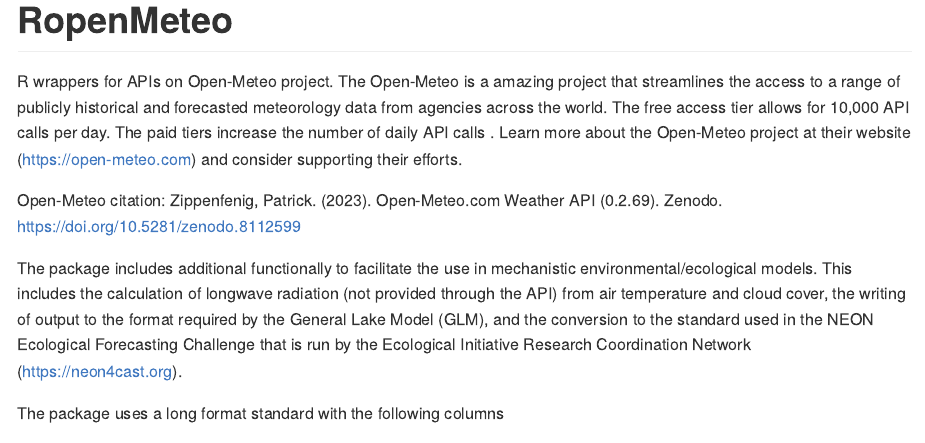
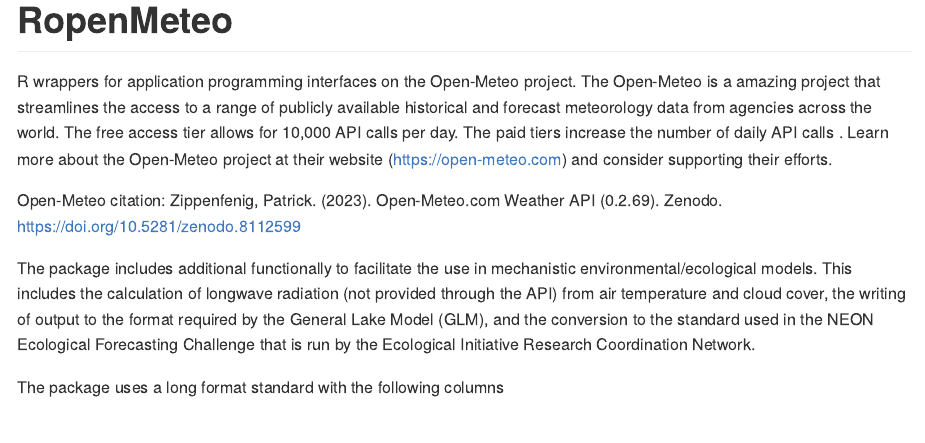
Before and after one commit to FLARE-forecast/ropenmeteo, an R Markdown document (README.Rmd): the page in a window 1100 px wide, from its top. Rendered offline with R 4.5, knitr and Pandoc, with nearby package versions; some code elsewhere in the file could not run offline; badge pictures from the web are left out.

Commit message:
updates for CRAN

```diff
--- a/README.Rmd
+++ b/README.Rmd
@@ -7,11 +7,11 @@
   [![R-CMD-check](https://github.com/FLARE-forecast/RopenMeteo/actions/workflows/R-CMD-check.yaml/badge.svg)](https://github.com/FLARE-forecast/RopenMeteo/actions/workflows/R-CMD-check.yaml)
 <!-- badges: end -->
 
-R wrappers for APIs on Open-Meteo project.  The Open-Meteo is a amazing project that streamlines the access to a range of publicly historical and forecasted meteorology data from agencies across the world.  The free access tier allows for 10,000 API calls per day.  The paid tiers increase the number of daily API calls . Learn more about the Open-Meteo project at their website (<https://open-meteo.com>) and consider supporting their efforts.
+R wrappers for application programming interfaces on the Open-Meteo project.  The Open-Meteo is a amazing project that streamlines the access to a range of publicly available historical and forecast meteorology data from agencies across the world.  The free access tier allows for 10,000 API calls per day.  The paid tiers increase the number of daily API calls . Learn more about the Open-Meteo project at their website (<https://open-meteo.com>) and consider supporting their efforts.
 
 Open-Meteo citation: Zippenfenig, Patrick. (2023). Open-Meteo.com Weather API (0.2.69). Zenodo. <https://doi.org/10.5281/zenodo.8112599>
 
-The package includes additional functionally to facilitate the use in mechanistic environmental/ecological models.  This includes the calculation of longwave radiation (not provided through the API) from air temperature and cloud cover, the writing of output to the format required by the General Lake Model (GLM), and the conversion to the standard used in the NEON Ecological Forecasting Challenge that is run by the Ecological Initiative Research Coordination Network (<https://neon4cast.org>).
+The package includes additional functionally to facilitate the use in mechanistic environmental/ecological models.  This includes the calculation of longwave radiation (not provided through the API) from air temperature and cloud cover, the writing of output to the format required by the General Lake Model (GLM), and the conversion to the standard used in the NEON Ecological Forecasting Challenge that is run by the Ecological Initiative Research Coordination Network.
 
 The package uses a long format standard with the following columns
 
```
Also changed, not shown: 2 other files.
